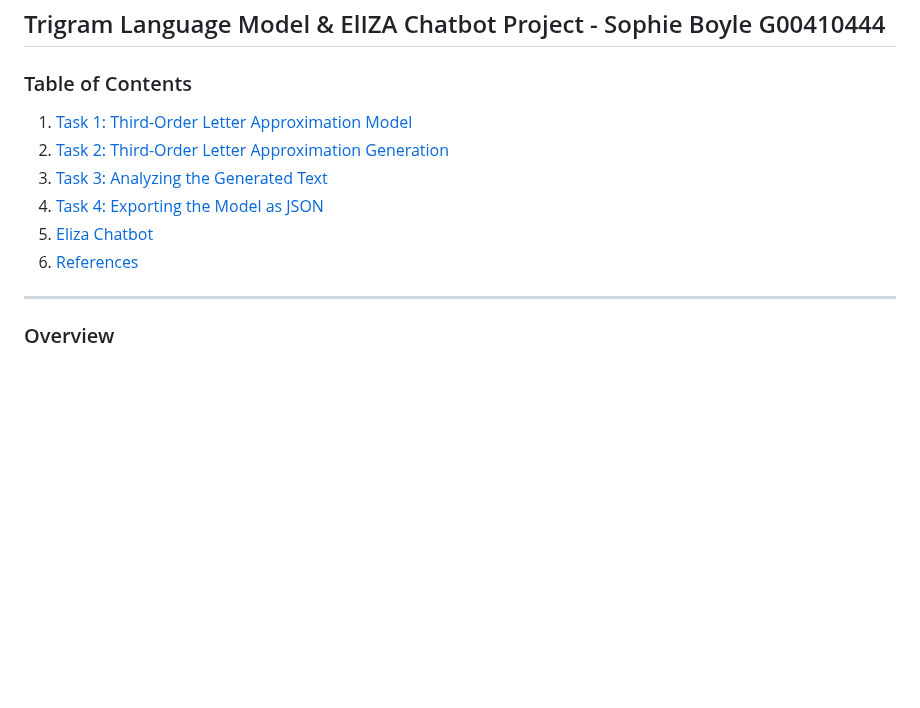
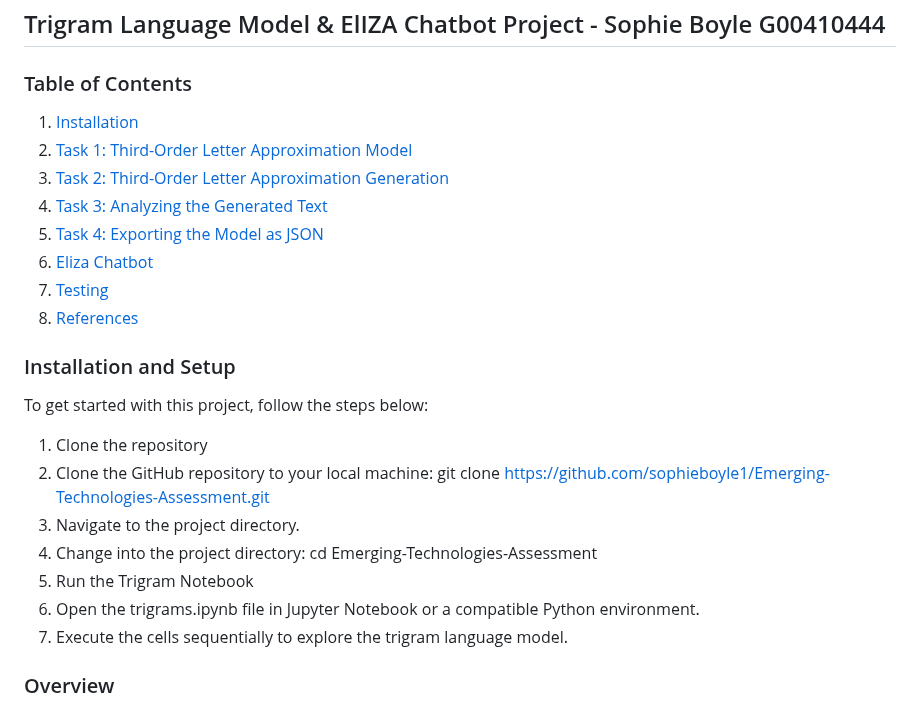
Before and after one commit to sophieboyle1/Emerging-Technologies-Assessment, a Markdown page: README.md, the part around one of its changes. Rendered like a GitHub page; blank space fills up the shorter version.

Commit message:
added installation to readme

```diff
--- a/README.md
+++ b/README.md
@@ -4,14 +4,26 @@
 
 ### Table of Contents
 
-1. [Task 1: Third-Order Letter Approximation Model](#task-1)
-2. [Task 2: Third-Order Letter Approximation Generation](#task-2)
-3. [Task 3: Analyzing the Generated Text](#task-3)
-4. [Task 4: Exporting the Model as JSON](#task-4)
-5. [Eliza Chatbot](#eliza-chatbot)
-6. [References](#references)
+1. [Installation](#Installation)
+2. [Task 1: Third-Order Letter Approximation Model](#task-1)
+3. [Task 2: Third-Order Letter Approximation Generation](#task-2)
+4. [Task 3: Analyzing the Generated Text](#task-3)
+5. [Task 4: Exporting the Model as JSON](#task-4)
+6. [Eliza Chatbot](#eliza-chatbot)
+7. [Testing](#Testing)
+8. [References](#references)
 
----
+### Installation and Setup
+
+To get started with this project, follow the steps below:
+
+1. Clone the repository
+2. Clone the GitHub repository to your local machine: git clone https://github.com/sophieboyle1/Emerging-Technologies-Assessment.git
+3. Navigate to the project directory.
+4. Change into the project directory: cd Emerging-Technologies-Assessment
+5. Run the Trigram Notebook
+6. Open the trigrams.ipynb file in Jupyter Notebook or a compatible Python environment.
+7. Execute the cells sequentially to explore the trigram language model.
 
 ### Overview
 
```
Also changed, not shown: other parts of README.md (+4 -0 lines).
